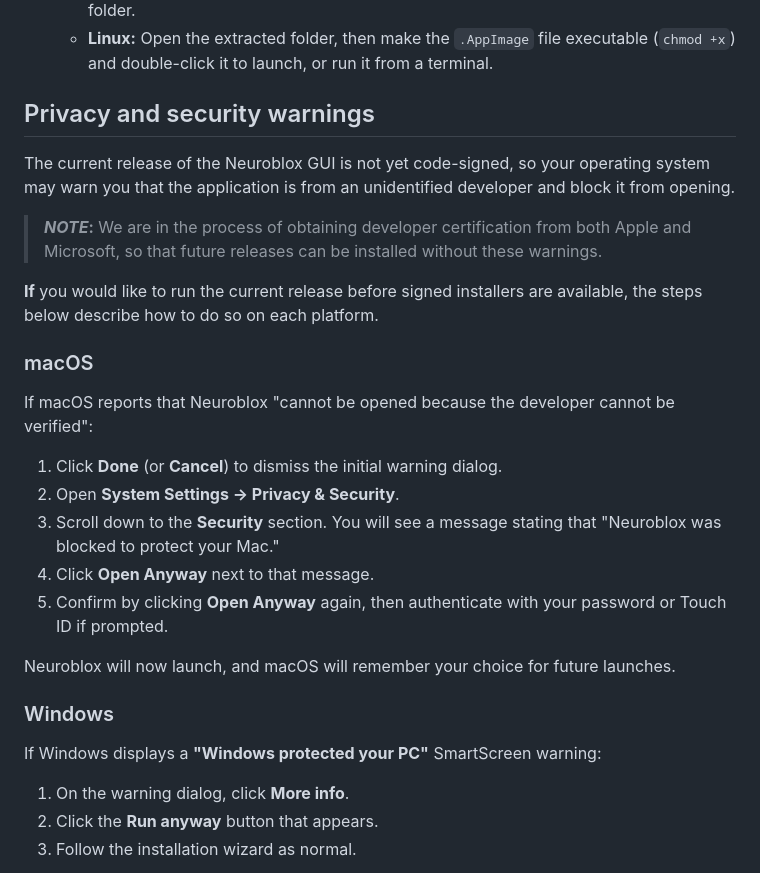
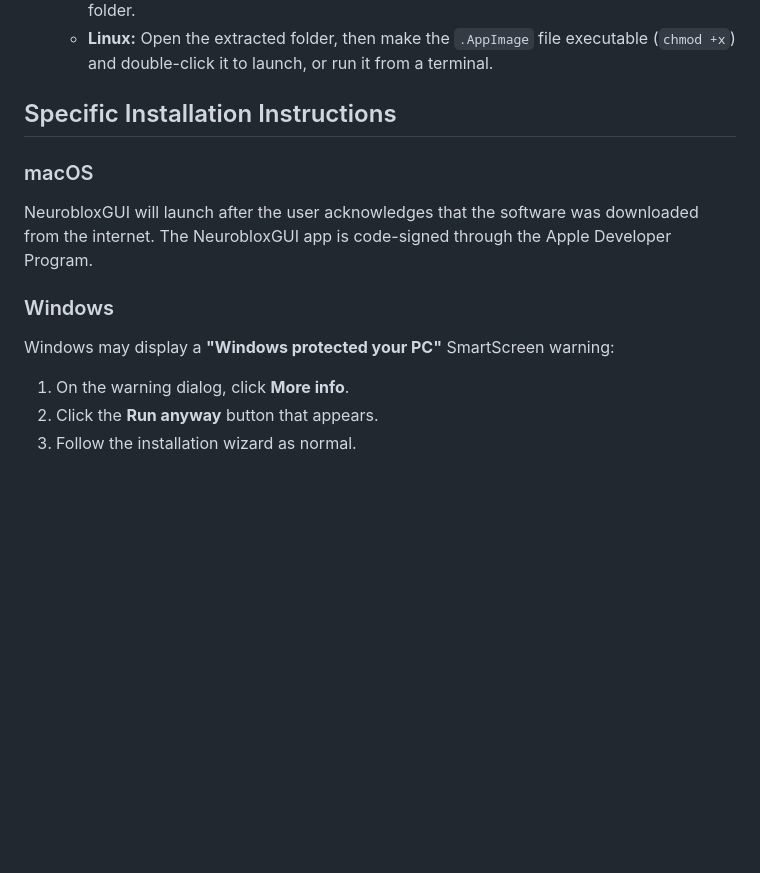
Before and after one commit to Neuroblox/Neuroblox.jl, a Markdown page: README.md, the part around the change. Drawn GitHub-style; blank space fills up the shorter version.

```diff
--- a/README.md
+++ b/README.md
@@ -21,30 +21,15 @@ The Neuroblox graphical application is distributed as a downloadable installer f
    - **macOS:** Open the extracted `.dmg` file, then drag **Neuroblox** into the **Applications** folder.
    - **Linux:** Open the extracted folder, then make the `.AppImage` file executable (`chmod +x`) and double-click it to launch, or run it from a terminal.
 
-## Privacy and security warnings
-
-The current release of the Neuroblox GUI is not yet code-signed, so your operating system may warn you that the application is from an unidentified developer and block it from opening.
-
-> **_NOTE_:**
-> We are in the process of obtaining developer certification from both Apple and Microsoft, so that future releases can be installed without these warnings.
-
-**If** you would like to run the current release before signed installers are available, the steps below describe how to do so on each platform.
+## Specific Installation Instructions
 
 ### macOS
 
-If macOS reports that Neuroblox "cannot be opened because the developer cannot be verified":
-
-1. Click **Done** (or **Cancel**) to dismiss the initial warning dialog.
-2. Open **System Settings → Privacy & Security**.
-3. Scroll down to the **Security** section. You will see a message stating that "Neuroblox was blocked to protect your Mac."
-4. Click **Open Anyway** next to that message.
-5. Confirm by clicking **Open Anyway** again, then authenticate with your password or Touch ID if prompted.
-
-Neuroblox will now launch, and macOS will remember your choice for future launches.
+NeurobloxGUI will launch after the user acknowledges that the software was downloaded from the internet.  The NeurobloxGUI app is code-signed through the Apple Developer Program.
 
 ### Windows
 
-If Windows displays a **"Windows protected your PC"** SmartScreen warning:
+Windows may display a **"Windows protected your PC"** SmartScreen warning:
 
 1. On the warning dialog, click **More info**.
 2. Click the **Run anyway** button that appears.
```
